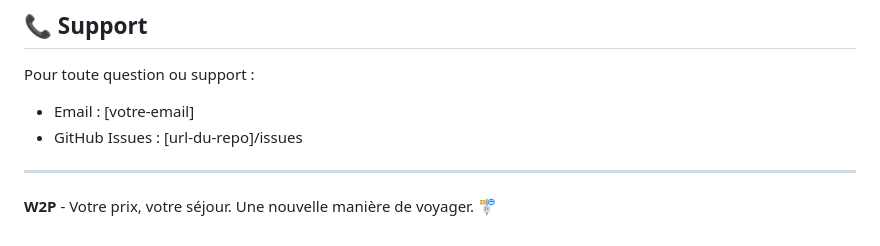
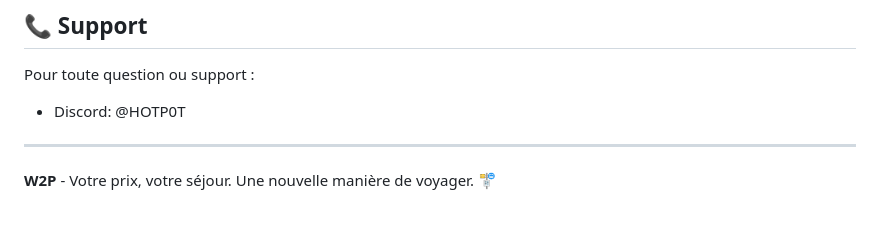
Before and after one commit to HOTP0T/W2P_LandingPage, a Markdown page: README.md, the part around the change. Rendered like a GitHub page.

Commit message:
updated readme infos

```diff
--- a/README.md
+++ b/README.md
@@ -233,8 +233,7 @@ Ce projet est sous licence MIT. Voir le fichier LICENSE pour plus de détails.
 
 Pour toute question ou support :
 
-- Email : [votre-email]
-- GitHub Issues : [url-du-repo]/issues
+- Discord: @HOTP0T
 
 ---
 
```
